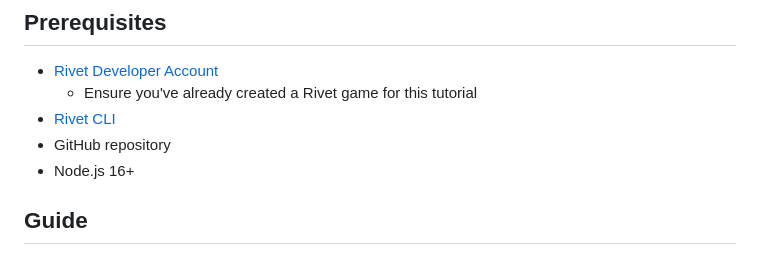
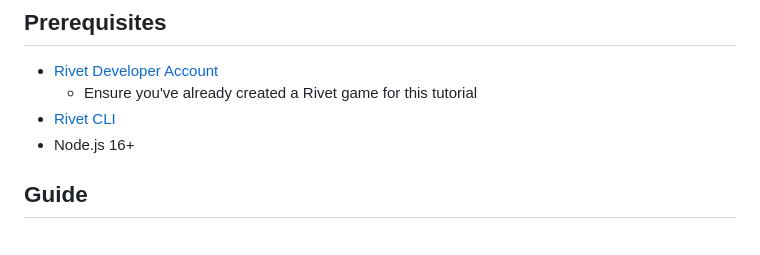
Before and after one commit to rivet-gg/example-tanks-typescript-canvas-socketio, a Markdown page: README.md, the part around the change. Rendered like a GitHub page.

Commit message:
Update requirements

```diff
--- a/README.md
+++ b/README.md
@@ -11,7 +11,6 @@ This is the starter branch for walking through the integration of a game in to R
 - [Rivet Developer Account](https://rivet.gg/developer)
     - Ensure you've already created a Rivet game for this tutorial
 - [Rivet CLI](https://github.com/rivet-gg/cli)
-- GitHub repository
 - Node.js 16+
 
 ## Guide
```
